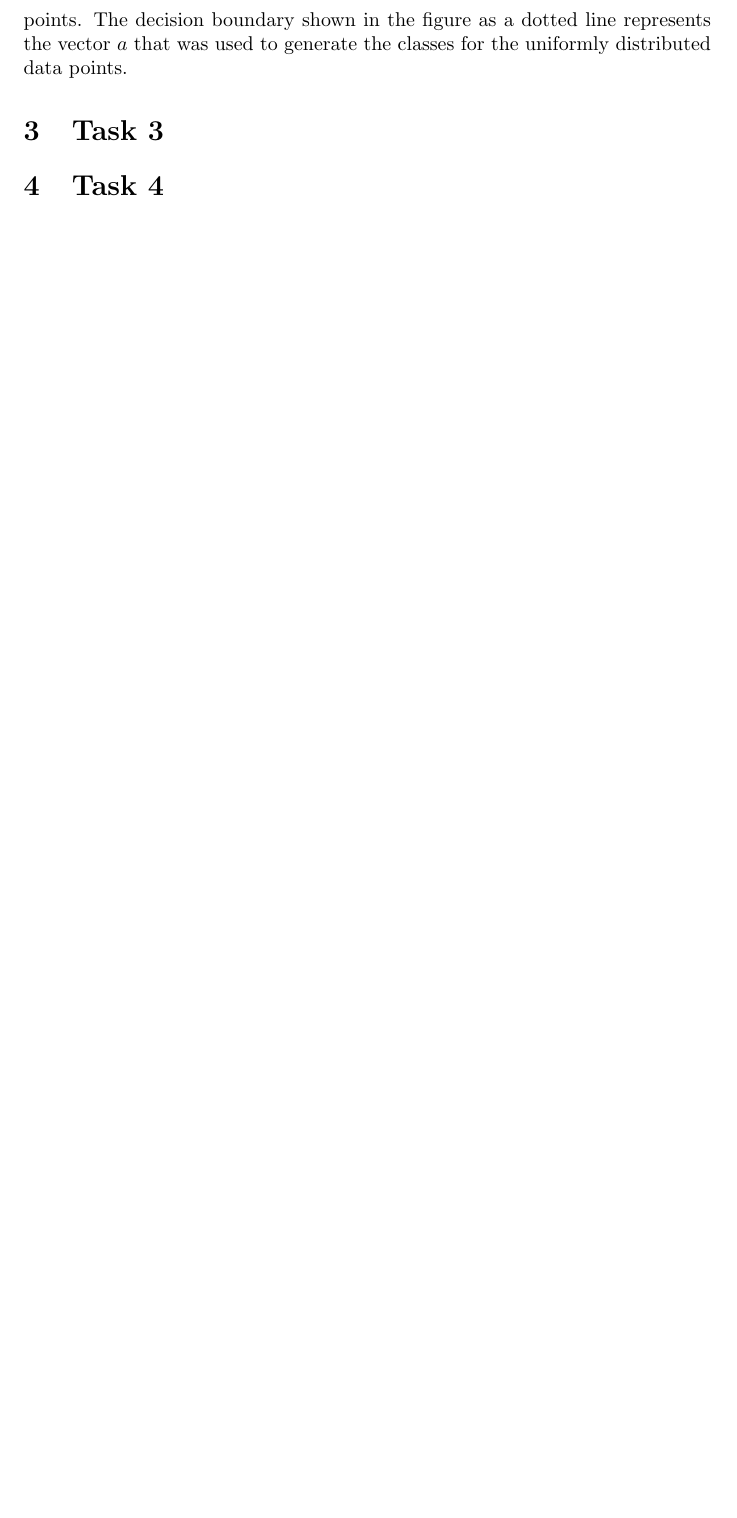
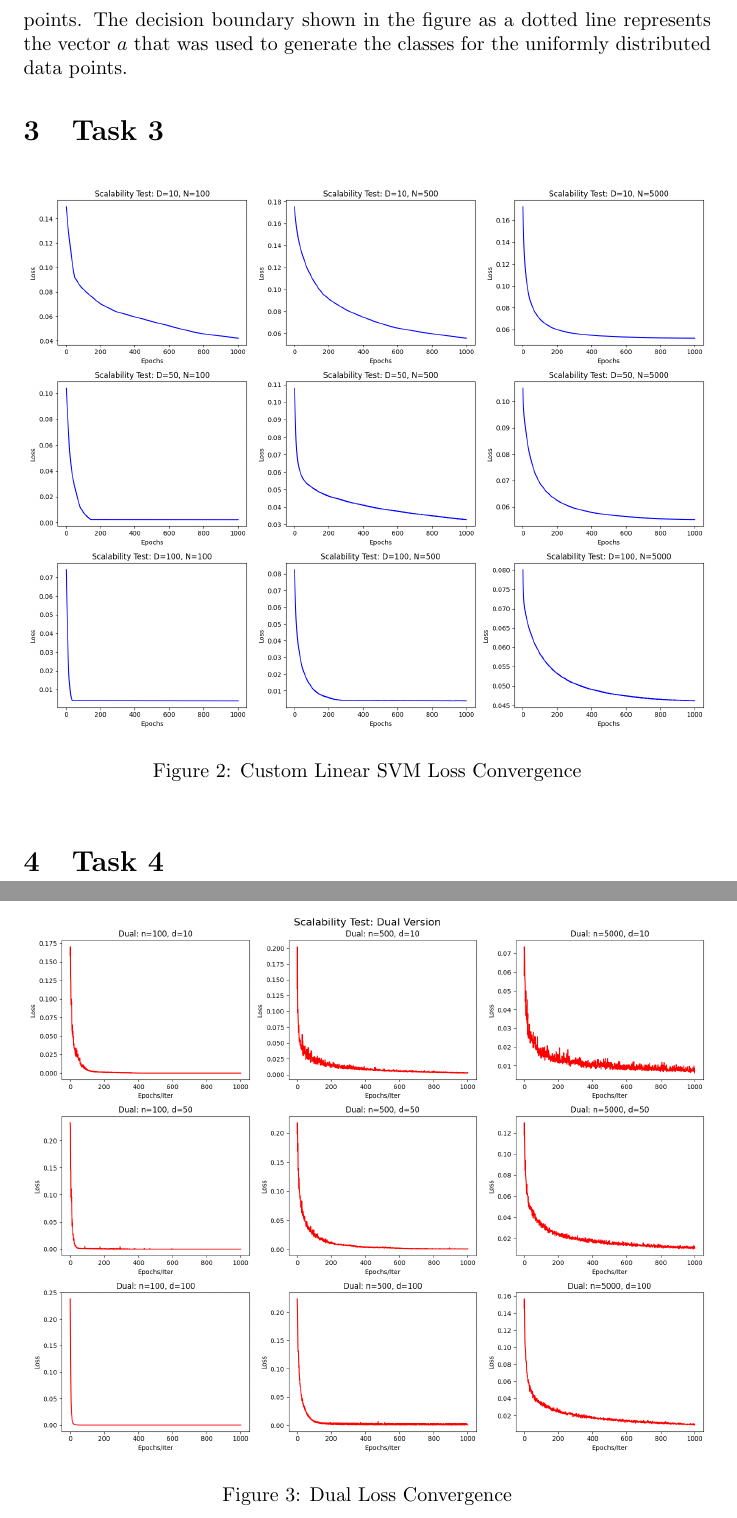
Before and after one commit to LoganN011/cs529, a LaTeX problem sheet (Assignment2/report.tex): part of page 2 of 2 before the commit and two parts of pages 2 and 3 of 4 after it, the two joined at a grey line, cut so that both start at the same text, the shorter picture padded with empty space. Compiled offline with pdfLaTeX.

Commit message:
Updates from Overleaf

```diff
--- a/Assignment2/report.tex
+++ b/Assignment2/report.tex
@@ -23,6 +23,15 @@ Figure \ref{fig:demo_classification} is the provided demo of the make classifica
 
 The figure shows the too different classes of data $(-1,1)$. It will also make the data into two different sets of data. The first is the training set that is 70\% of the data these points are represent as the normal points of each of the classes. The second is the test set where the data is marked with circles around the points. The decision boundary shown in the figure as a dotted line represents the vector $a$ that was used to generate the classes for the uniformly distributed data points.
 \section{Task 3}
-
+\begin{figure}[htbp]
+    \centering
+    \includegraphics[width=1\linewidth]{Assignment2//figures/loss_of_SVM_personal.png}
+    \caption{Custom Linear SVM Loss Convergence}
+    \label{fig:personal_SVM}
+\end{figure}
 \section{Task 4}
 
+\begin{figure}[htbp]
+    \centering
+    \includegraphics[width=1\linewidth]{Assignment2//figures/loss_of_dual.png}
+    \caption{Dual Loss Convergence}
```
Also changed, not shown: Assignment2/report.tex (10 more changed lines).
